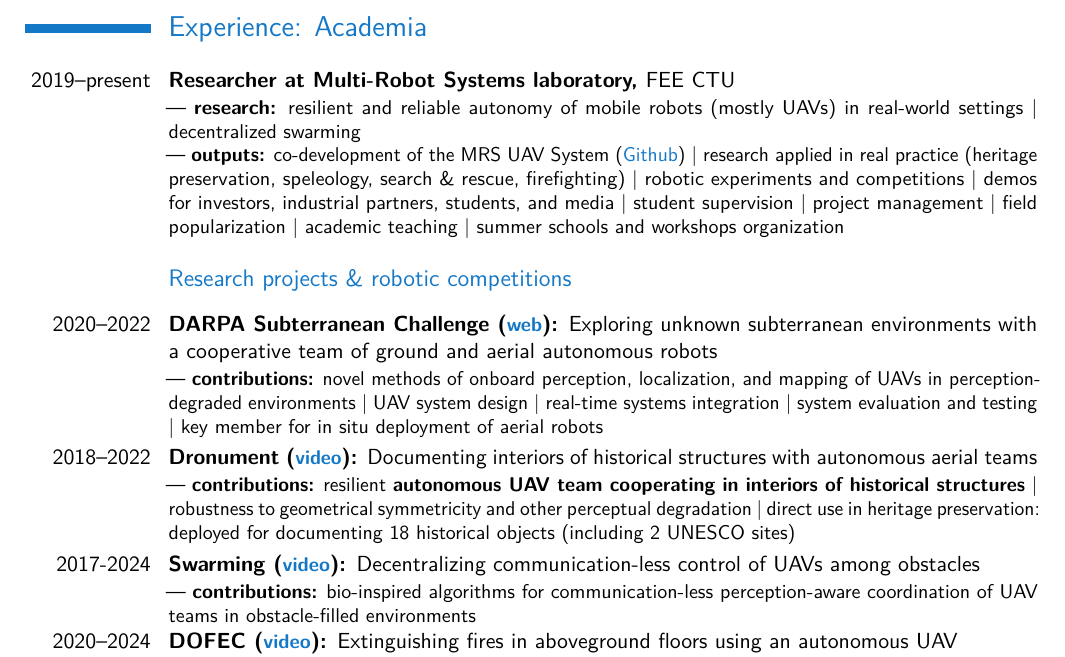
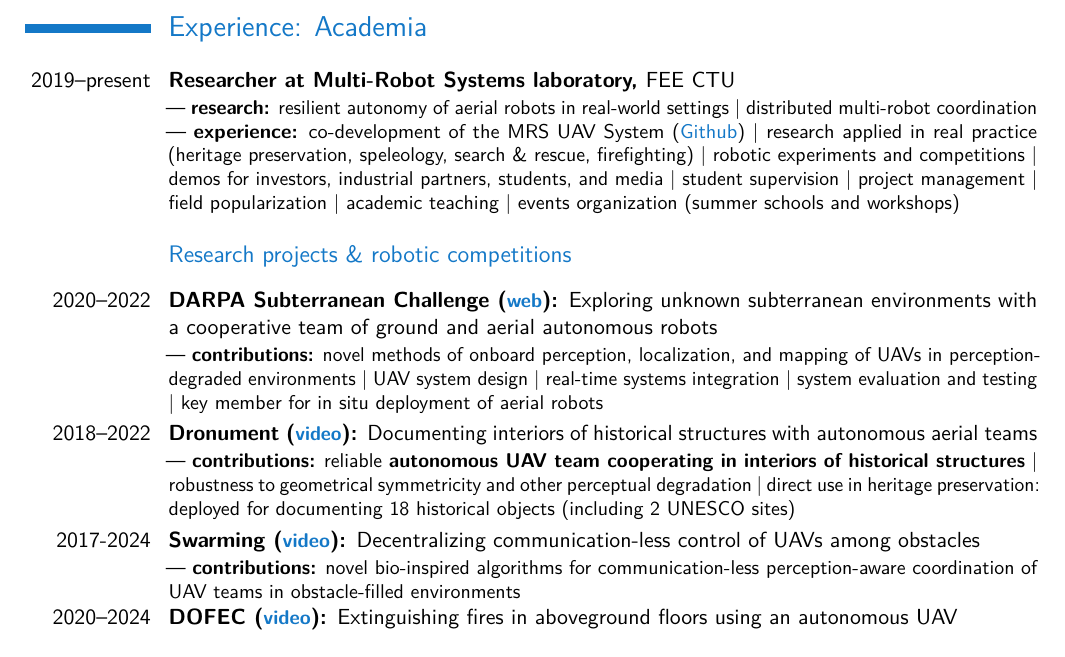
Before and after one commit to petrapa6/cv, a LaTeX CV (main.tex): part of page 1 of 4, cut so that both start at the same text. Compiled offline with pdfLaTeX.

Commit message:
minor tweaks

```diff
--- a/main.tex
+++ b/main.tex
@@ -149,16 +149,16 @@
 
 \vspace{2mm}
 \cventry{2019--present}{Researcher at Multi-Robot Systems laboratory, }{}{}{FEE CTU}{%
-  --- \textbf{research:} resilient and reliable autonomy of mobile robots (mostly UAVs) in real-world settings | decentralized swarming\\
-  --- \textbf{outputs:} co-development of the MRS UAV System (\Colorhref{https://github.com/ctu-mrs/mrs_uav_system}{Github}) | research applied in real practice (heritage preservation, speleology, search \& rescue, firefighting) | robotic experiments and competitions | demos for investors, industrial partners, students, and media | student supervision | project management | field popularization | academic teaching | summer schools and workshops organization}
+  --- \textbf{research:} resilient autonomy of aerial robots in real-world settings | distributed multi-robot coordination\\
+  --- \textbf{experience:} co-development of the MRS UAV System (\Colorhref{https://github.com/ctu-mrs/mrs_uav_system}{Github}) | research applied in real practice (heritage preservation, speleology, search \& rescue, firefighting) | robotic experiments and competitions | demos for investors, industrial partners, students, and media | student supervision | project management | field popularization | academic teaching | events organization (summer schools and workshops)}
 
 \vspace{2mm}
 \subsection{Research projects \& robotic competitions}
 \vspace{2mm}
 \cventry{2020--2022}{DARPA Subterranean Challenge (\Colorhref{http://mrs.felk.cvut.cz/projects/darpa}{web}): }{}{}{Exploring unknown subterranean environments with a cooperative team of ground and aerial autonomous robots}{
   --- \textbf{contributions:} novel methods of onboard perception, localization, and mapping of UAVs in perception-degraded environments | UAV system design | real-time systems integration | system evaluation and testing | key member for in situ deployment of aerial robots}
-\cventry{2018--2022}{Dronument (\Colorhref{https://www.youtube.com/watch?v=Gx-mBklSbYc}{video}): }{}{}{Documenting interiors of historical structures with autonomous aerial teams}{--- \textbf{contributions:} resilient \textbf{autonomous UAV team cooperating in interiors of historical structures} | robustness to geometrical symmetricity and other perceptual degradation | direct use in heritage preservation: deployed for documenting 18 historical objects (including 2 UNESCO sites)}
-\cventry{2017-2024}{Swarming (\Colorhref{https://www.youtube.com/watch?v=Ax3ONfo1hMA}{video}): }{}{}{Decentralizing communication-less control of UAVs among obstacles}{--- \textbf{contributions:} bio-inspired algorithms for communication-less perception-aware coordination of UAV teams in obstacle-filled environments}
+\cventry{2018--2022}{Dronument (\Colorhref{https://www.youtube.com/watch?v=Gx-mBklSbYc}{video}): }{}{}{Documenting interiors of historical structures with autonomous aerial teams}{--- \textbf{contributions:} reliable \textbf{autonomous UAV team cooperating in interiors of historical structures} | robustness to geometrical symmetricity and other perceptual degradation | direct use in heritage preservation: deployed for documenting 18 historical objects (including 2 UNESCO sites)}
+\cventry{2017-2024}{Swarming (\Colorhref{https://www.youtube.com/watch?v=Ax3ONfo1hMA}{video}): }{}{}{Decentralizing communication-less control of UAVs among obstacles}{--- \textbf{contributions:} novel bio-inspired algorithms for communication-less perception-aware coordination of UAV teams in obstacle-filled environments}
 \cventry{2020--2024}{DOFEC (\Colorhref{https://www.youtube.com/watch?v=QHpifXJzH5g}{video}): }{}{}{Extinguishing fires in aboveground floors using an autonomous UAV}{--- \textbf{contributions:} detection and localization of fires from on-board sensors | mission planning}
 % \cventry{2017-present}{Decentralized swarming}{}{}{}{}
 
```
Also changed, not shown: cv.pdf, main.tex (2 more changed lines).
